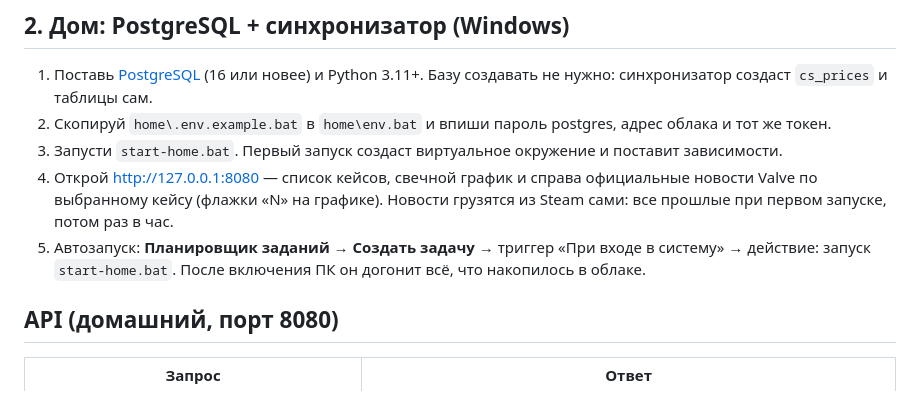
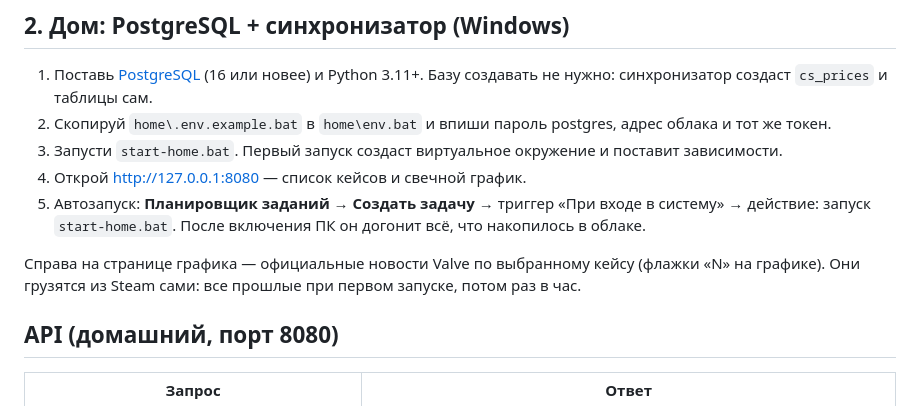
Before and after one commit to s96488-dev/cs-case-tracker, a Markdown page: README.md, the part around the change. Drawn GitHub-style.

Commit message:
README: заметка о новостях отдельным абзацем, чтобы не конфликтовать с PR автозапуска
Co-Authored-By: Claude Opus 5.5 (1M context) <noreply@anthropic.com>
Claude-Session: https://claude.ai/code/session_014tDini7GjjzXbuQAuXBj4m

```diff
--- a/README.md
+++ b/README.md
@@ -138,11 +138,12 @@ sh deploy/setup-vm.sh
    Базу создавать не нужно: синхронизатор создаст `cs_prices` и таблицы сам.
 2. Скопируй `home\.env.example.bat` в `home\env.bat` и впиши пароль postgres, адрес облака и тот же токен.
 3. Запусти `start-home.bat`. Первый запуск создаст виртуальное окружение и поставит зависимости.
-4. Открой <http://127.0.0.1:8080> — список кейсов, свечной график и справа официальные новости Valve
-   по выбранному кейсу (флажки «N» на графике). Новости грузятся из Steam сами: все прошлые при первом
-   запуске, потом раз в час.
+4. Открой <http://127.0.0.1:8080> — список кейсов и свечной график.
 5. Автозапуск: **Планировщик заданий → Создать задачу** → триггер «При входе в систему» →
    действие: запуск `start-home.bat`. После включения ПК он догонит всё, что накопилось в облаке.
+
+Справа на странице графика — официальные новости Valve по выбранному кейсу (флажки «N» на графике).
+Они грузятся из Steam сами: все прошлые при первом запуске, потом раз в час.
 
 ## API (домашний, порт 8080)
 
```
